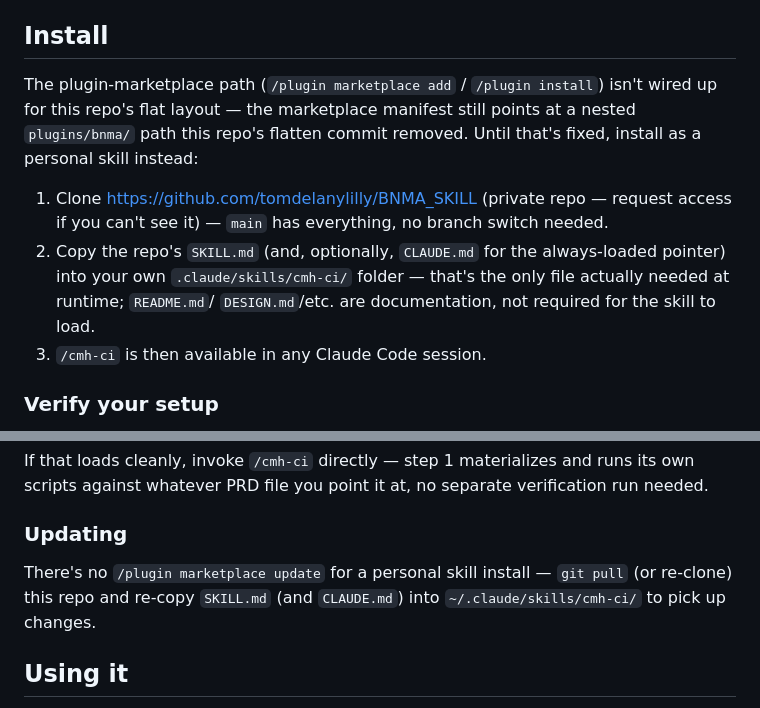
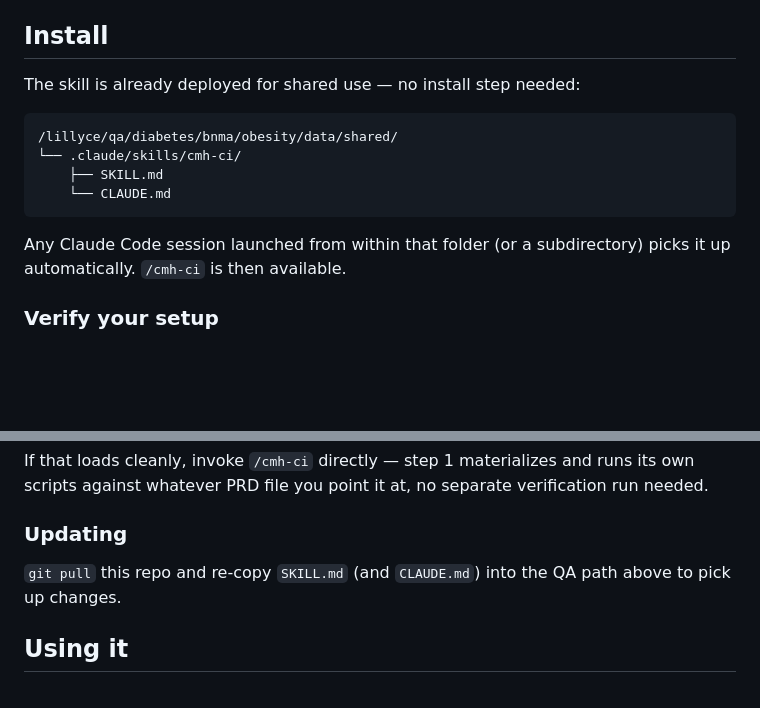
Before and after one commit to tomdelanylilly/BNMA_SKILL, a Markdown page: README.md, 2 parts joined by grey strips. Drawn GitHub-style; blank space fills up the shorter version.

Commit message:
Simplify Install to just the QA-deployed copy
For now the skill is only meant to be accessed from the shared QA
deployment, not installed personally per-user -- matches Godwill's
tutorial framing for Getting Started. Drops the plugin-marketplace
caveat and personal ~/.claude/skills/ instructions accordingly; Updating
now describes refreshing the QA-deployed copy instead.

Co-Authored-By: Lilly Code <lillycode@lilly.com>

````diff
--- a/README.md
+++ b/README.md
@@ -85,20 +85,17 @@ HPC/Positron environment needs, before first use:
 
 ## Install
 
-The plugin-marketplace path (`/plugin marketplace add` / `/plugin install`)
-isn't wired up for this repo's flat layout — the marketplace
-manifest still points at a nested `plugins/bnma/` path this repo's
-flatten commit removed. Until that's fixed, install as a personal skill
-instead:
+The skill is already deployed for shared use — no install step needed:
 
-1. Clone https://github.com/tomdelanylilly/BNMA_SKILL (private repo —
-   request access if you can't see it) — `main` has everything, no
-   branch switch needed.
-2. Copy the repo's `SKILL.md` (and, optionally, `CLAUDE.md` for the
-   always-loaded pointer) into your own `.claude/skills/cmh-ci/` folder —
-   that's the only file actually needed at runtime; `README.md`/
-   `DESIGN.md`/etc. are documentation, not required for the skill to load.
-3. `/cmh-ci` is then available in any Claude Code session.
+```
+/lillyce/qa/diabetes/bnma/obesity/data/shared/
+└── .claude/skills/cmh-ci/
+    ├── SKILL.md
+    └── CLAUDE.md
+```
+
+Any Claude Code session launched from within that folder (or a
+subdirectory) picks it up automatically. `/cmh-ci` is then available.
 
 ### Verify your setup
 
@@ -117,9 +114,8 @@ verification run needed.
 
 ### Updating
 
-There's no `/plugin marketplace update` for a personal skill install —
-`git pull` (or re-clone) this repo and re-copy `SKILL.md` (and `CLAUDE.md`)
-into `~/.claude/skills/cmh-ci/` to pick up changes.
+`git pull` this repo and re-copy `SKILL.md` (and `CLAUDE.md`) into the QA
+path above to pick up changes.
 
 ## Using it
 
````
